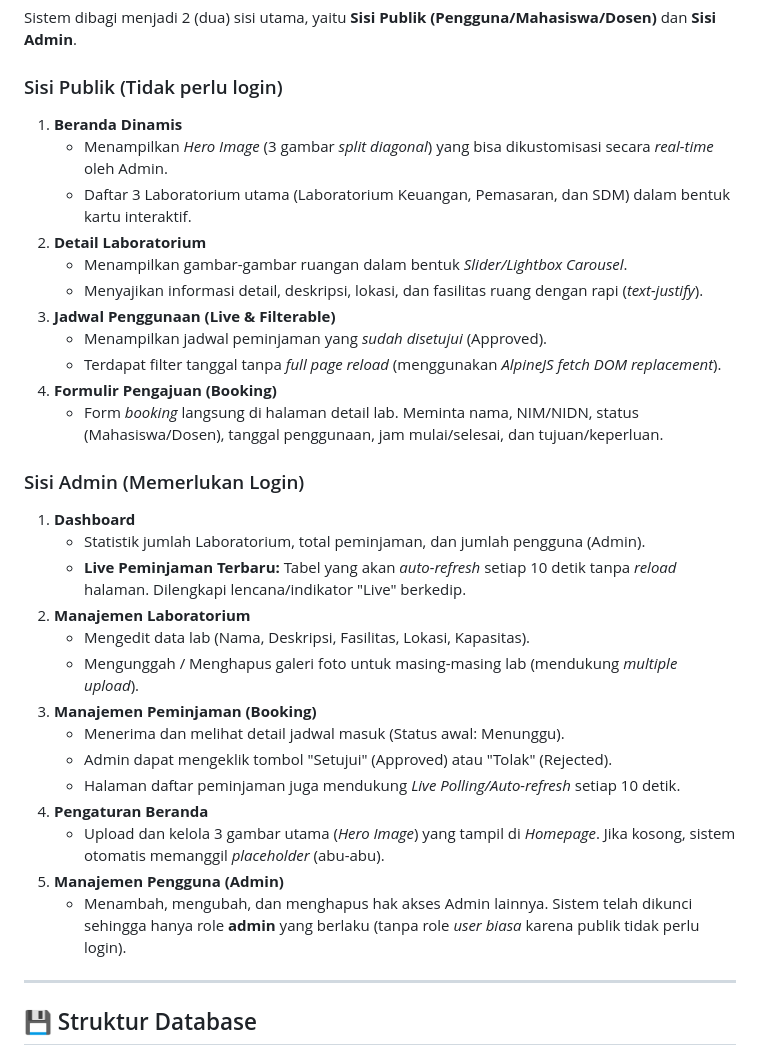
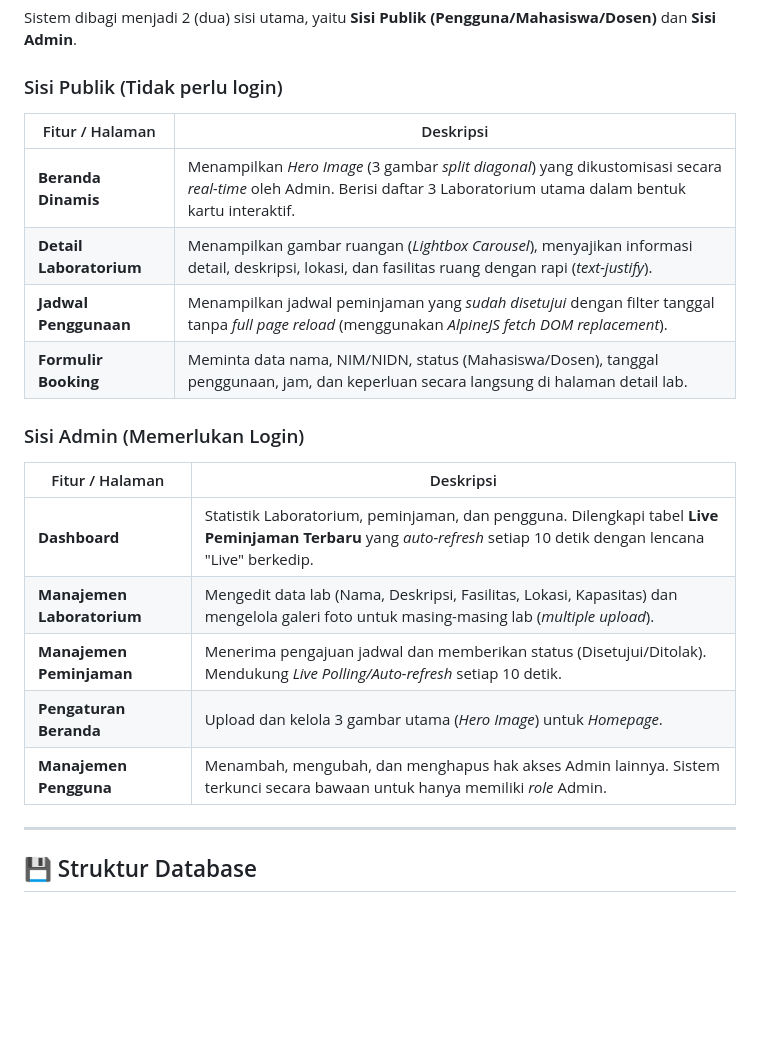
Before and after one commit to hino89/lab-feb-umpri, a Markdown page: README.md, the part around one of its changes. Drawn GitHub-style; blank space fills up the shorter version.

Commit message:
Format README features as tables and database structure as mermaid diagram

```diff
--- a/README.md
+++ b/README.md
@@ -17,33 +17,21 @@ Sistem ini dibangun menggunakan teknologi modern yang berfokus pada kecepatan, k
 Sistem dibagi menjadi 2 (dua) sisi utama, yaitu **Sisi Publik (Pengguna/Mahasiswa/Dosen)** dan **Sisi Admin**.
 
 ### Sisi Publik (Tidak perlu login)
-1. **Beranda Dinamis**
-   - Menampilkan *Hero Image* (3 gambar _split diagonal_) yang bisa dikustomisasi secara *real-time* oleh Admin.
-   - Daftar 3 Laboratorium utama (Laboratorium Keuangan, Pemasaran, dan SDM) dalam bentuk kartu interaktif.
-2. **Detail Laboratorium**
-   - Menampilkan gambar-gambar ruangan dalam bentuk *Slider/Lightbox Carousel*.
-   - Menyajikan informasi detail, deskripsi, lokasi, dan fasilitas ruang dengan rapi (*text-justify*).
-3. **Jadwal Penggunaan (Live & Filterable)**
-   - Menampilkan jadwal peminjaman yang *sudah disetujui* (Approved).
-   - Terdapat filter tanggal tanpa *full page reload* (menggunakan *AlpineJS fetch DOM replacement*).
-4. **Formulir Pengajuan (Booking)**
-   - Form _booking_ langsung di halaman detail lab. Meminta nama, NIM/NIDN, status (Mahasiswa/Dosen), tanggal penggunaan, jam mulai/selesai, dan tujuan/keperluan.
+| Fitur / Halaman | Deskripsi |
+| --- | --- |
+| **Beranda Dinamis** | Menampilkan *Hero Image* (3 gambar *split diagonal*) yang dikustomisasi secara *real-time* oleh Admin. Berisi daftar 3 Laboratorium utama dalam bentuk kartu interaktif. |
+| **Detail Laboratorium** | Menampilkan gambar ruangan (*Lightbox Carousel*), menyajikan informasi detail, deskripsi, lokasi, dan fasilitas ruang dengan rapi (*text-justify*). |
+| **Jadwal Penggunaan** | Menampilkan jadwal peminjaman yang *sudah disetujui* dengan filter tanggal tanpa *full page reload* (menggunakan *AlpineJS fetch DOM replacement*). |
+| **Formulir Booking** | Meminta data nama, NIM/NIDN, status (Mahasiswa/Dosen), tanggal penggunaan, jam, dan keperluan secara langsung di halaman detail lab. |
 
 ### Sisi Admin (Memerlukan Login)
-1. **Dashboard**
-   - Statistik jumlah Laboratorium, total peminjaman, dan jumlah pengguna (Admin).
-   - **Live Peminjaman Terbaru:** Tabel yang akan _auto-refresh_ setiap 10 detik tanpa *reload* halaman. Dilengkapi lencana/indikator "Live" berkedip.
-2. **Manajemen Laboratorium**
-   - Mengedit data lab (Nama, Deskripsi, Fasilitas, Lokasi, Kapasitas).
-   - Mengunggah / Menghapus galeri foto untuk masing-masing lab (mendukung *multiple upload*).
-3. **Manajemen Peminjaman (Booking)**
-   - Menerima dan melihat detail jadwal masuk (Status awal: Menunggu).
-   - Admin dapat mengeklik tombol "Setujui" (Approved) atau "Tolak" (Rejected).
-   - Halaman daftar peminjaman juga mendukung *Live Polling/Auto-refresh* setiap 10 detik.
-4. **Pengaturan Beranda**
-   - Upload dan kelola 3 gambar utama (*Hero Image*) yang tampil di *Homepage*. Jika kosong, sistem otomatis memanggil _placeholder_ (abu-abu).
-5. **Manajemen Pengguna (Admin)**
-   - Menambah, mengubah, dan menghapus hak akses Admin lainnya. Sistem telah dikunci sehingga hanya role **admin** yang berlaku (tanpa role *user biasa* karena publik tidak perlu login).
+| Fitur / Halaman | Deskripsi |
+| --- | --- |
+| **Dashboard** | Statistik Laboratorium, peminjaman, dan pengguna. Dilengkapi tabel **Live Peminjaman Terbaru** yang *auto-refresh* setiap 10 detik dengan lencana "Live" berkedip. |
+| **Manajemen Laboratorium** | Mengedit data lab (Nama, Deskripsi, Fasilitas, Lokasi, Kapasitas) dan mengelola galeri foto untuk masing-masing lab (*multiple upload*). |
+| **Manajemen Peminjaman** | Menerima pengajuan jadwal dan memberikan status (Disetujui/Ditolak). Mendukung *Live Polling/Auto-refresh* setiap 10 detik. |
+| **Pengaturan Beranda** | Upload dan kelola 3 gambar utama (*Hero Image*) untuk *Homepage*. |
+| **Manajemen Pengguna** | Menambah, mengubah, dan menghapus hak akses Admin lainnya. Sistem terkunci secara bawaan untuk hanya memiliki *role* Admin. |
 
 ---
 
```
Also changed, not shown: other parts of README.md (+43 -5 lines).
